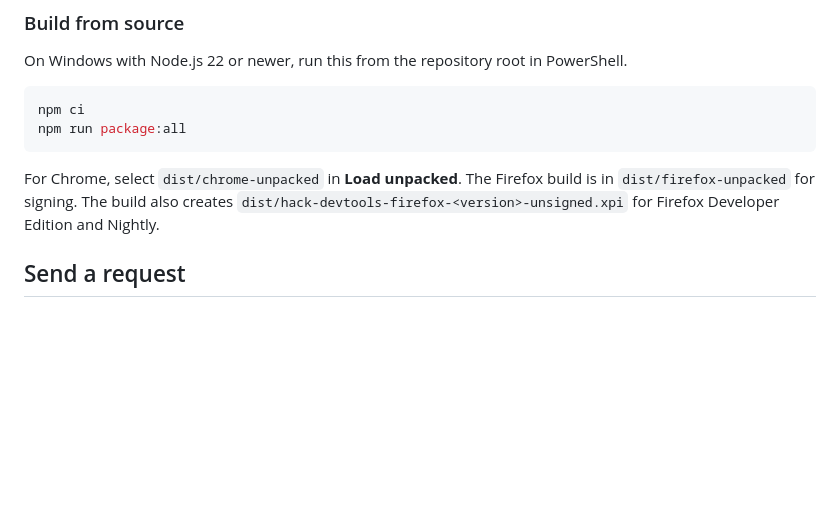
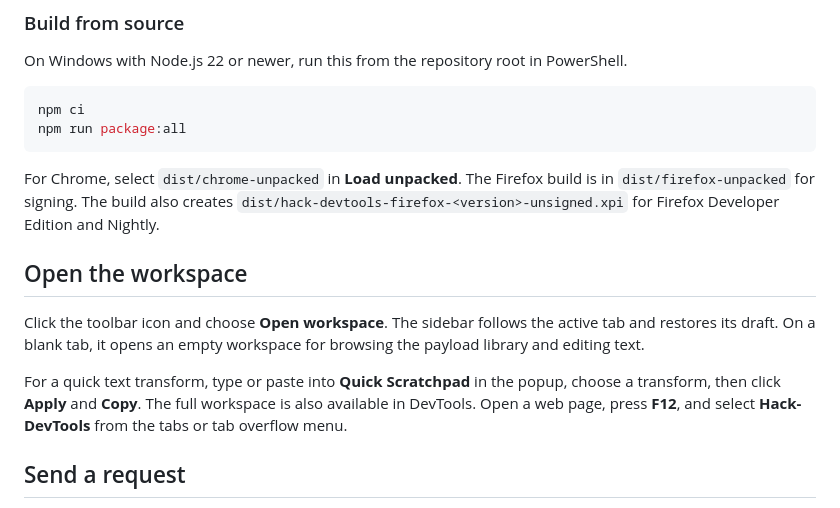
Before and after one commit to 4xura/hack-devtools, a Markdown page: README.md, the part around one of its changes. GitHub-like rendering; blank space fills up the shorter version.

````diff
--- a/README.md
+++ b/README.md
@@ -42,6 +36,12 @@ npm run package:all
 ```
 
 For Chrome, select `dist/chrome-unpacked` in **Load unpacked**. The Firefox build is in `dist/firefox-unpacked` for signing. The build also creates `dist/hack-devtools-firefox-<version>-unsigned.xpi` for Firefox Developer Edition and Nightly.
+
+## Open the workspace
+
+Click the toolbar icon and choose **Open workspace**. The sidebar follows the active tab and restores its draft. On a blank tab, it opens an empty workspace for browsing the payload library and editing text.
+
+For a quick text transform, type or paste into **Quick Scratchpad** in the popup, choose a transform, then click **Apply** and **Copy**. The full workspace is also available in DevTools. Open a web page, press **F12**, and select **Hack-DevTools** from the tabs or tab overflow menu.
 
 ## Send a request
 
````
Also changed, not shown: other parts of README.md (+2 -8 lines), docs/screenshots/overview.png (added), docs/screenshots/sidebar-workspace.png (deleted), docs/screenshots/toolbar-popup.png (deleted).
